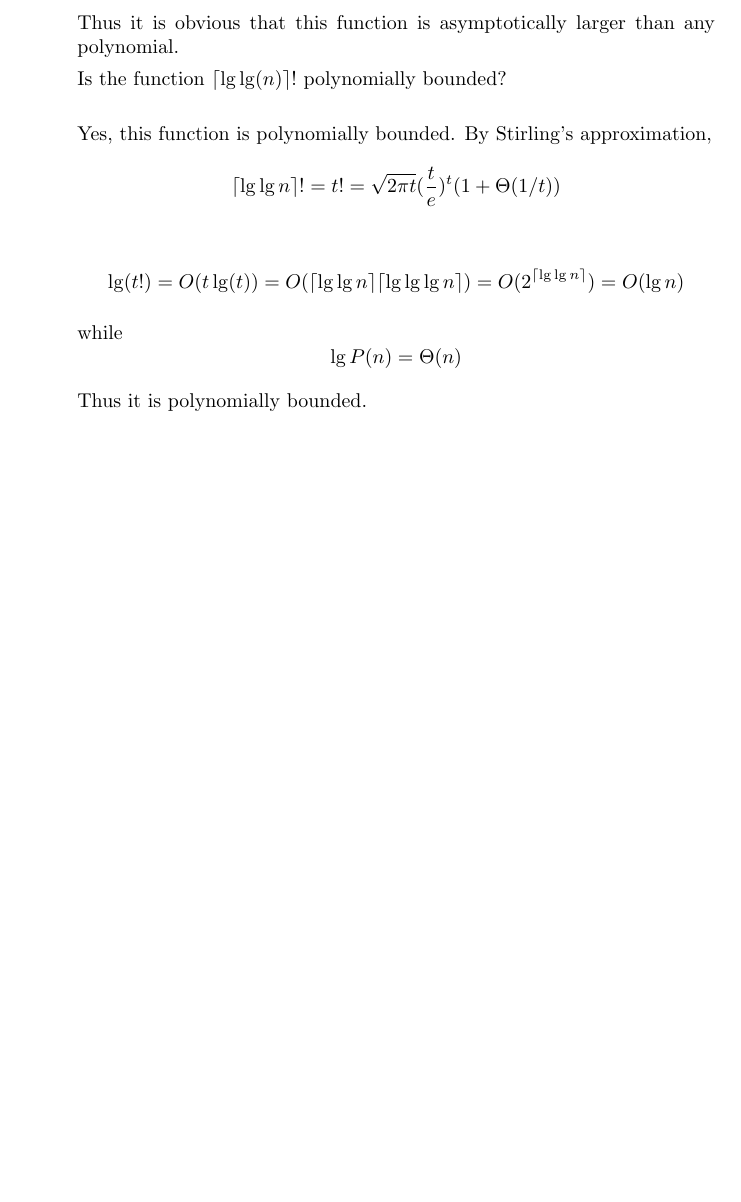
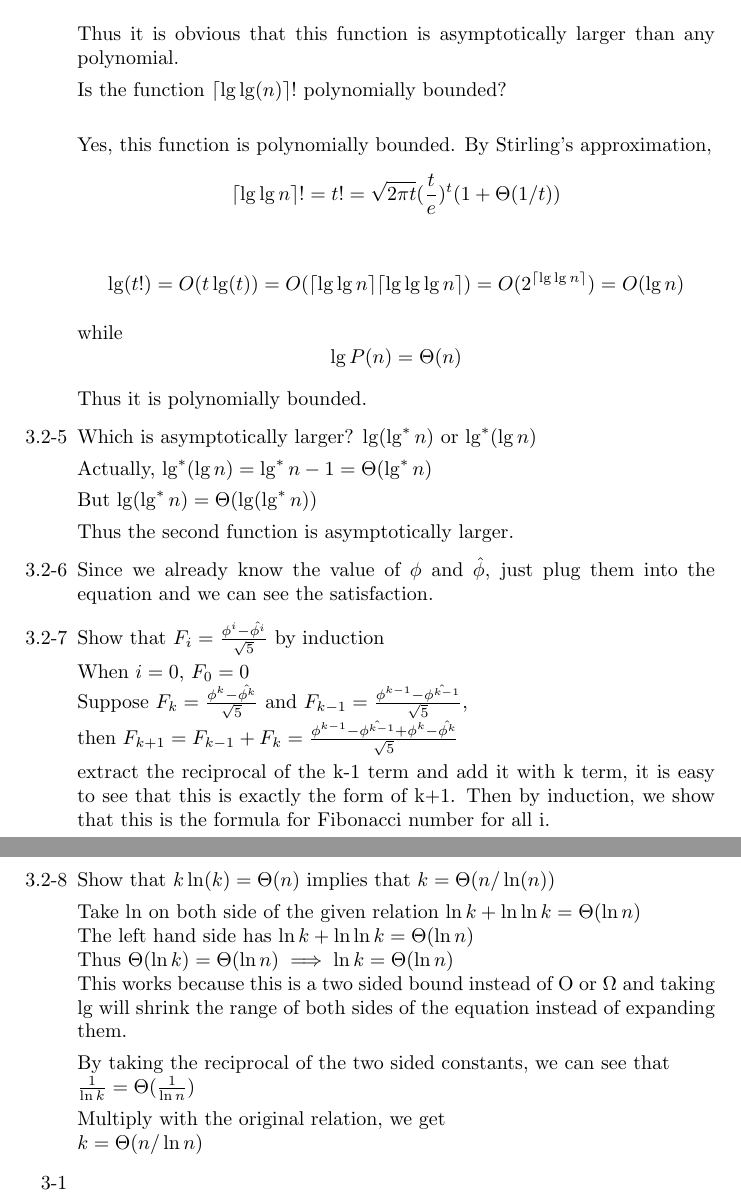
Before and after one commit to YECHUNAN/CLRS_Solutions, a LaTeX document (Chapter3.tex): part of page 3 of 3 before the commit and two parts of pages 3 and 4 of 4 after it, the two joined at a grey line, cut so that both start at the same text, the shorter picture padded with empty space. Compiled offline with pdfLaTeX.

Commit message:
8.2 update

```diff
--- a/Chapter3.tex
+++ b/Chapter3.tex
@@ -103,5 +103,39 @@ $$ \lg (t!) = O(t \lg (t) ) = O(\lceil\lg\lg n\rceil \lceil\lg\lg\lg n\rceil) =
 while $$ \lg P(n) = \Theta(n)  $$
 
 Thus it is polynomially bounded.
+
+\item[3.2-5] Which is asymptotically larger? $ \lg(\lg^* n) $ or $ \lg^*(\lg n) $
+
+Actually, $ \lg^*(\lg n) = \lg^* n -1 = \Theta(\lg^* n)$
+
+But $ \lg(\lg^* n) = \Theta(\lg(\lg^* n)) $
+
+Thus the second function is asymptotically larger.
+
+\item[3.2-6] Since we already know the value of $\phi$ and $\hat{\phi}$, just plug them into the equation and we can see the satisfaction.
+
+\item[3.2-7] Show that $ F_i = \frac{\phi^i-\hat{\phi^i}}{\sqrt{5}} $ by induction
+
+When $i=0$, $F_0 = 0$\\
+Suppose $ F_k =  \frac{\phi^k-\hat{\phi^k}}{\sqrt{5}} $ and $ F_{k-1} =  \frac{\phi^{k-1}-\hat{\phi^{k-1}}}{\sqrt{5}} $, \\then
+$F_{k+1} = F_{k-1} + F_k = \frac{\phi^{k-1}-\hat{\phi^{k-1}} + \phi^k-\hat{\phi^k}}{\sqrt{5}} $
+
+extract the reciprocal of the k-1 term and add it with k term, it is easy to see that this is exactly the form of k+1. Then by induction, we show that this is the formula for Fibonacci number for all i.
+
+\item[3.2-8] Show that $ k\ln(k) = \Theta(n) $ implies that $ k=\Theta(n/\ln(n)) $
+
+Take ln on both side of the given relation
+$ \ln k + \ln\ln k = \Theta(\ln n) $\\
+The left hand side has $ \ln k+\ln\ln k = \Theta(\ln n) $\\
+Thus $ \Theta(\ln k) = \Theta(\ln n) \implies \ln k= \Theta (\ln n) $\\
+This works because this is a two sided bound instead of O or $\Omega$ and taking lg will shrink the range of both sides of the equation instead of expanding them.
+
+By taking the reciprocal of the two sided constants, we can see that\\
+ $ \frac{1}{\ln k} = \Theta(\frac{1}{\ln n}) $
+
+Multiply with the original relation, we get\\
+$ k = \Theta(n/ \ln n) $
+
+\item[3-1]
 \end{enumerate}
 \end{document}
```
Also changed, not shown: Chapter3.pdf, Chapter3.tex (2 more changed lines), 2 other files.
